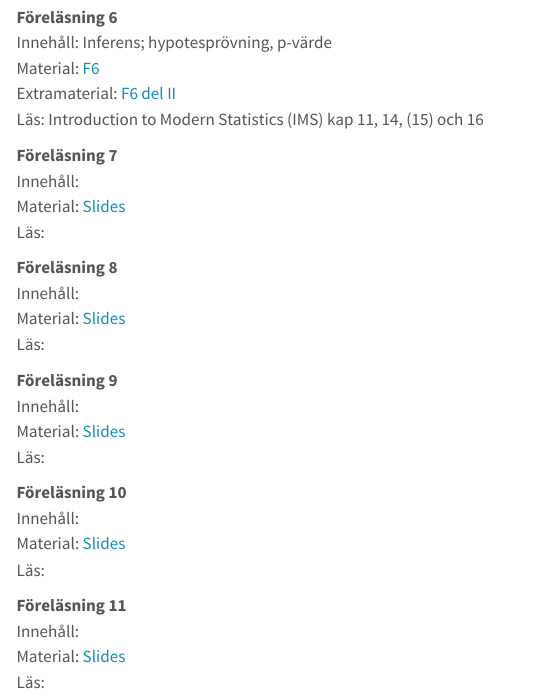
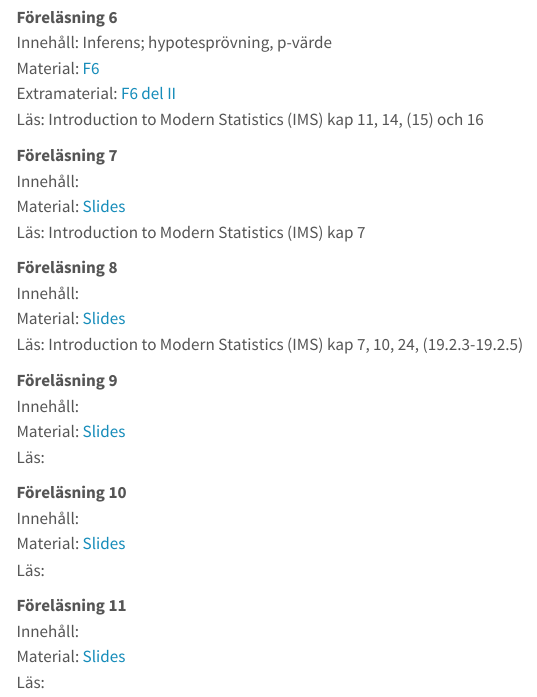
Before and after one commit to StatisticsSU/SOK, a Quarto document (lectures.qmd): the page in a window 1100 px wide, from 850 px down. Rendered offline with R 4.5, knitr and Pandoc in place of Quarto, with nearby package versions; menus at the side of the page are left out.

Commit message:
lectures

```diff
--- a/lectures.qmd
+++ b/lectures.qmd
@@ -44,12 +44,12 @@ Läs: Introduction to Modern Statistics (IMS) kap 11, 14, (15) och 16\
 **Föreläsning 7**\
 Innehåll: \
 Material: [Slides](/misc/larry.png) \
-Läs: \
+Läs: Introduction to Modern Statistics (IMS) kap 7\
 
 **Föreläsning 8**\
 Innehåll: \
 Material: [Slides](/misc/larry.png) \
-Läs: \
+Läs: Introduction to Modern Statistics (IMS) kap 7, 10, 24, (19.2.3-19.2.5)\
 
 **Föreläsning 9**\
 Innehåll: \
```
Also changed, not shown: docs/misc/gapm.txt, docs/search.json, 1 other file.
